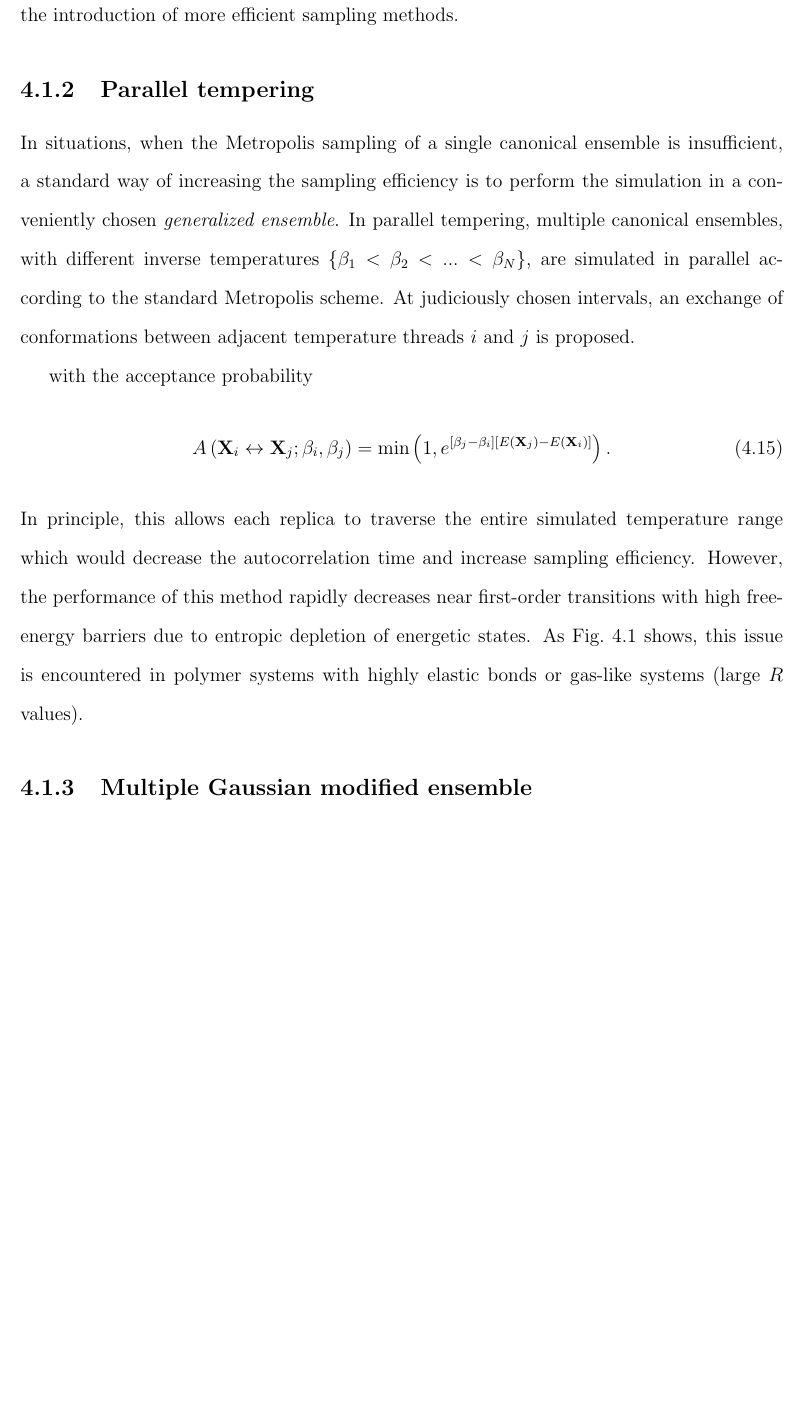
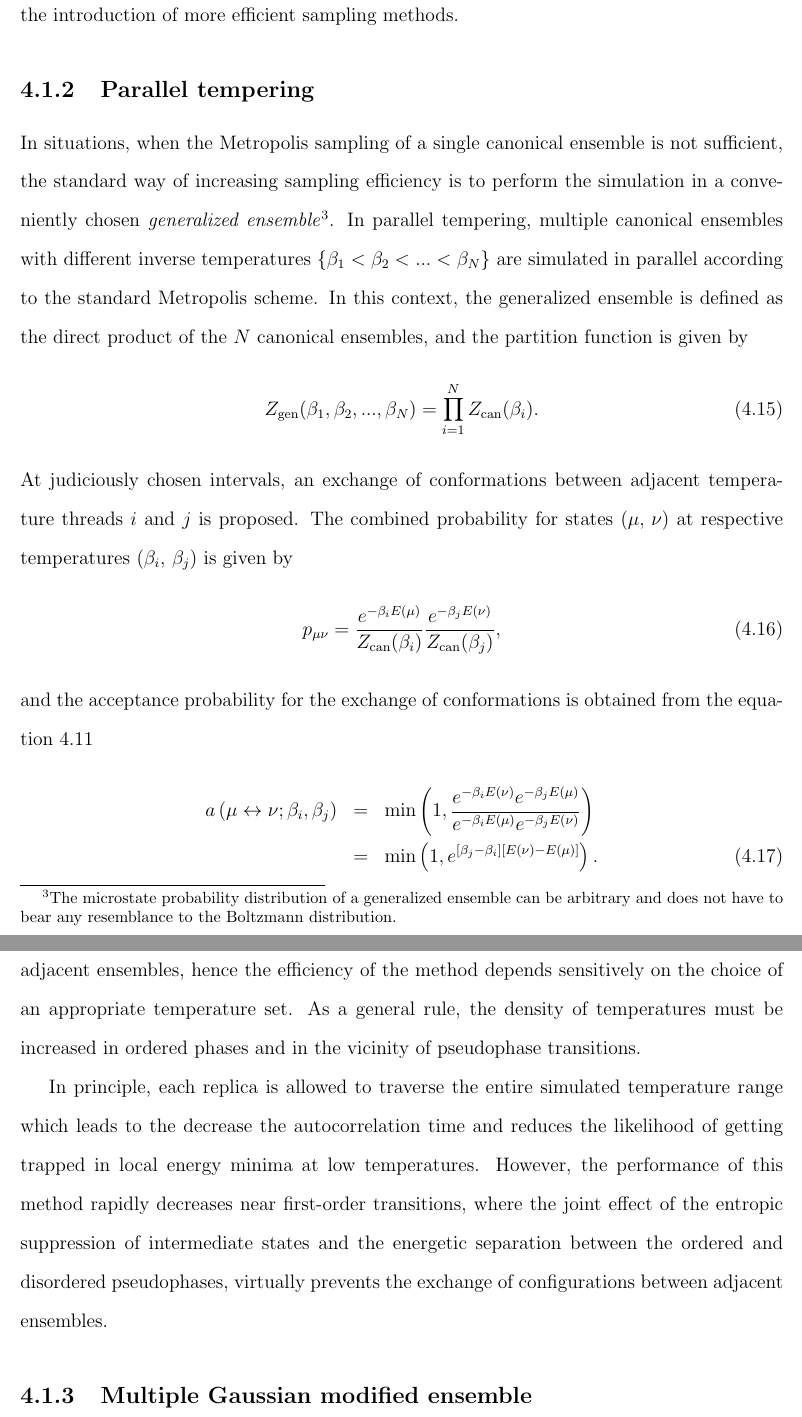
Before and after one commit to kocitomas/PhDThesis, a LaTeX thesis (koci_tomas_201607_phd.tex): part of page 41 of 52 before the commit and two parts of pages 41 and 42 of 53 after it, the two joined at a grey line, cut so that both start at the same text, the shorter picture padded with empty space. Compiled offline with pdfLaTeX.

Commit message:
Completed Parallel Tempering

```diff
--- a/koci_tomas_201607_phd.tex
+++ b/koci_tomas_201607_phd.tex
@@ -593,23 +593,31 @@ The Metropolis method provides the means for an efficient sampling of microstate
 
 
 \subsection{Parallel tempering}
-In situations, when the Metropolis sampling of a single canonical ensemble is insufficient, a standard way of increasing the sampling efficiency is to perform the simulation in a conveniently chosen \textit{generalized ensemble}. In parallel tempering, multiple canonical ensembles, with different inverse temperatures $\{\beta_{1} < \beta_{2} < ... < \beta_{N}\}$, are simulated in parallel according to the standard Metropolis scheme.
-At judiciously chosen intervals, an exchange of conformations between adjacent temperature threads $i$ and $j$ is proposed.
+In situations, when the Metropolis sampling of a single canonical ensemble is not sufficient, the standard way of increasing sampling efficiency is to perform the simulation in a conveniently chosen \textit{generalized ensemble}\footnote{The microstate probability distribution of a generalized ensemble can be arbitrary and does not have to bear any resemblance to the Boltzmann distribution.}. In parallel tempering, multiple canonical ensembles with different inverse temperatures $\{\beta_{1} < \beta_{2} < ... < \beta_{N}\}$ are simulated in parallel according to the standard Metropolis scheme. In this context, the generalized ensemble is defined as the direct product of the $N$ canonical ensembles, and the partition function is given by
+%
+\begin{equation}
+Z_{\mathrm{gen}}(\beta_{1},\beta_{2},...,\beta_{N}) = \prod_{i=1}^{N} Z_{\mathrm{can}}(\beta_{i}).
+\end{equation}
+%
+At judiciously chosen intervals, an exchange of conformations between adjacent temperature threads $i$ and $j$ is proposed. The combined probability for states $(\mu, \, \nu)$ at respective temperatures $(\beta_{i}, \, \beta_{j})$ is given by
+\begin{equation}
+p_{\mu\nu} =  \frac{e^{-\beta_{i}E(\mu)}}{Z_{\mathrm{can}}(\beta_{i})} \frac{e^{-\beta_{j}E(\nu)}}{Z_{\mathrm{can}}(\beta_{j})},
+\end{equation}
+%
+and the acceptance probability for the exchange of conformations is obtained from the equation \ref{eq:MetropolisCriterion}
+%
+\begin{eqnarray}
+\label{eq:replicaExchange}
+a\left(\mu \leftrightarrow \nu;\beta _{i}, \beta_{j} \right) &=&
+\mathrm{min}\left(1, \frac{e^{-\beta_{i}E(\nu)}e^{-\beta_{j}E(\mu)}}{e^{-\beta_{i}E(\mu)}e^{-\beta_{j}E(\nu)}}\right) \nonumber \\
+&=&
+\mathrm{min}\left(1,e^{\left[\beta_{j} -
+\beta _{i} \right] \left[E (\nu) -
+E(\mu)\right]} \right).
+\end{eqnarray}
+%
+The exchange rates are governed by the overlap of canonical energy distributions of the adjacent ensembles, hence the efficiency of the method depends sensitively on the choice of an appropriate temperature set. As a general rule, the density of temperatures must be increased in ordered phases and in the vicinity of pseudophase transitions.
 
+In principle, each replica is allowed to traverse the entire simulated
+temperature range which leads to the decrease the autocorrelation time and reduces the likelihood of getting trapped in local energy minima at low temperatures. However, the performance of this method rapidly decreases near first-order transitions, where the joint effect of the entropic suppression of intermediate states and the energetic separation between the ordered and disordered pseudophases, virtually prevents the exchange of configurations between adjacent ensembles.
 
-
-
- with the acceptance probability
-\begin{equation}
-A\left(\mathbf{X}_{i} \leftrightarrow \mathbf{X}_{j};
-\beta _{i}, \beta_{j} \right) = \mathrm{min}\left(1,e^{\left[\beta_{j} -
-\beta _{i} \right] \left[E (\mathbf{X}_{j}) -
-E(\mathbf{X}_{i})\right]} \right).
-\end{equation}
-In principle, this allows each replica to traverse the entire simulated
-temperature range which would decrease the autocorrelation time
-and increase sampling efficiency. However, the performance of this method
-rapidly decreases near first-order transitions with high free-energy
-barriers due to entropic depletion of energetic states. As
-Fig.~\ref{fig:Fig_9} shows, this issue is encountered in polymer systems
-with highly elastic bonds or gas-like systems (large $R$ values).
@@ -627,5 +624,3 @@ bimodal while the MGME histograms are all of unimodal shape.}
-\end{figure}
-%
 \subsection{Multiple Gaussian modified ensemble}
 
 An alternative scheme that offers improved sampling in strongly first-order
```
Also changed, not shown: koci_tomas_201607_phd.pdf, koci_tomas_201607_phd.tex (22 more changed lines), 6 other files.
